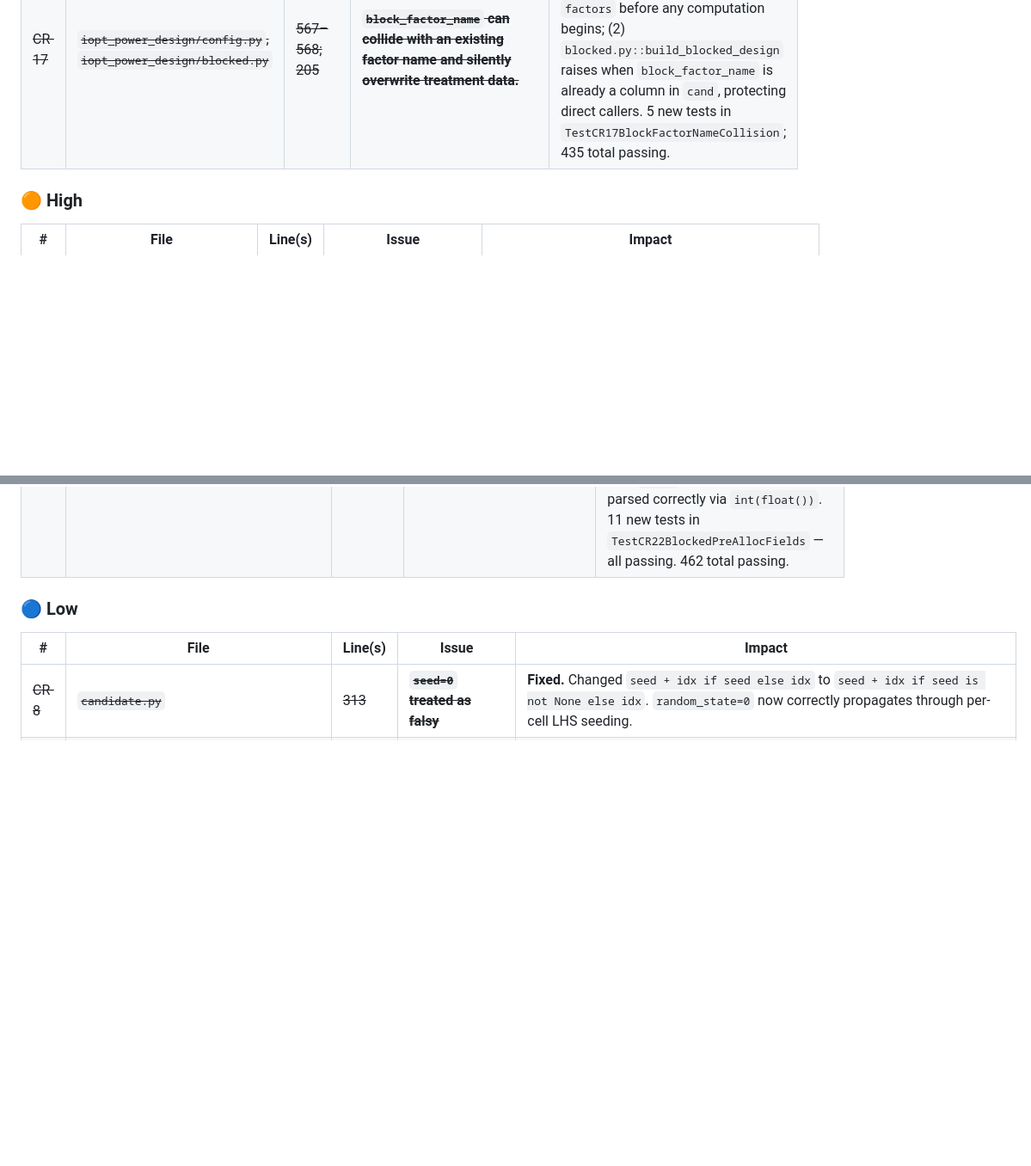
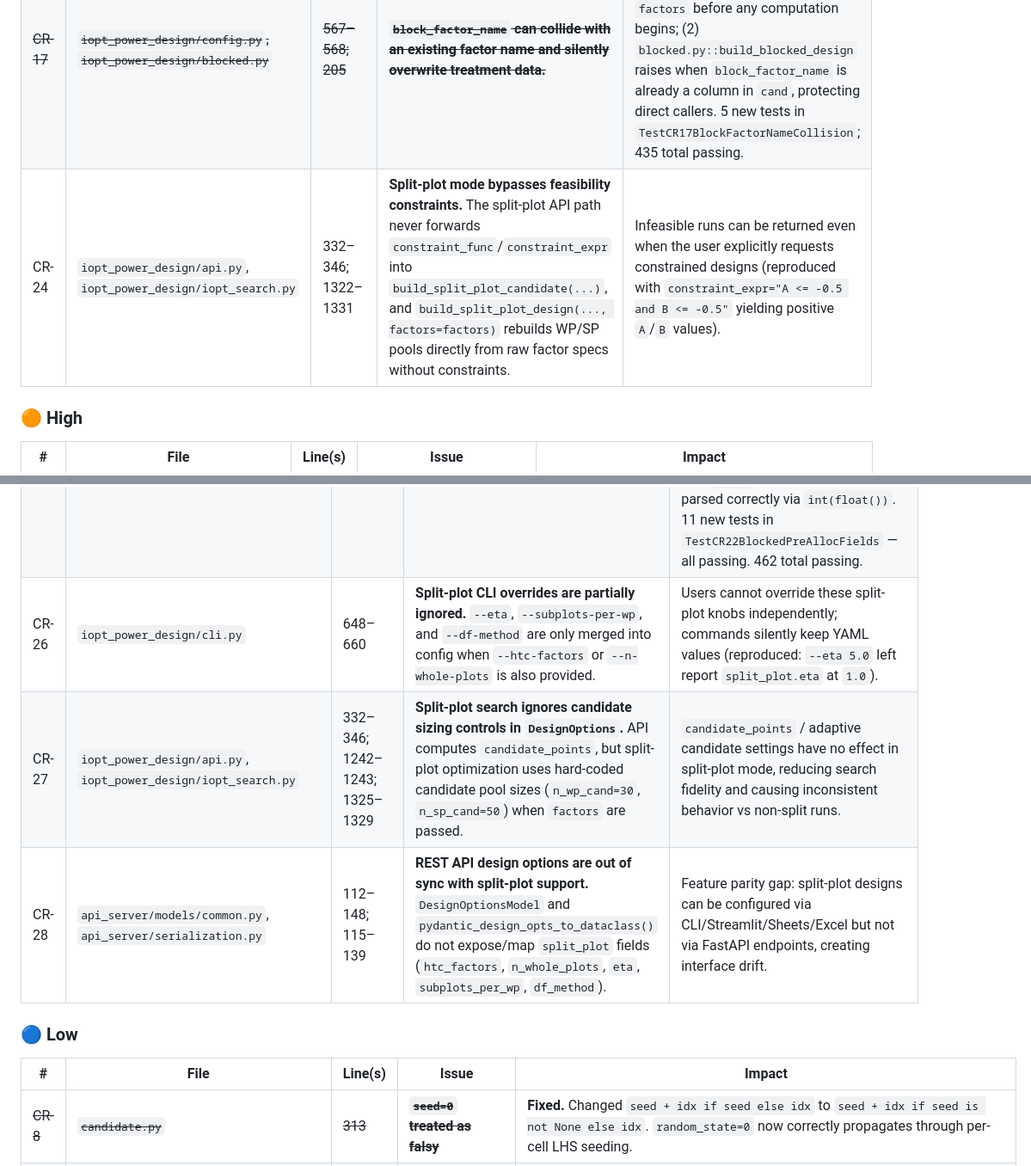
Before and after one commit to mbagalman/lattice-doe, a Markdown page: ENHANCEMENTS.md, 2 parts joined by grey strips. Shown at 86% size. Rendered like a GitHub page; blank space fills up the shorter version.

Commit message:
docs: add latest code review findings

```diff
--- a/ENHANCEMENTS.md
+++ b/ENHANCEMENTS.md
@@ -99,6 +99,7 @@ Severity: 🔴 Critical · 🟠 High · 🟡 Medium · 🔵 Low
 |---|---|---|---|---|
 | ~~CR-1~~ | ~~`report.py`~~ | ~~298–308~~ | ~~**Wrong API call to `power_curve_by_n` in `_build_power_curve_figure`**~~ | **Fixed.** `n_min=`/`n_max=` replaced with `n_range=(n_min, n_max)`; intermediate variable renamed to `curve_result` and `["data"]` extracted before DataFrame access. |
 | ~~CR-17~~ | ~~`iopt_power_design/config.py`, `iopt_power_design/blocked.py`~~ | ~~567–568; 205~~ | ~~**`block_factor_name` can collide with an existing factor name and silently overwrite treatment data.**~~ | **Fixed.** Two-layer guard: (1) `api.py` raises `ValueError` when `block_factor_name` is a key in `factors` before any computation begins; (2) `blocked.py::build_blocked_design` raises when `block_factor_name` is already a column in `cand`, protecting direct callers. 5 new tests in `TestCR17BlockFactorNameCollision`; 435 total passing. |
+| CR-24 | `iopt_power_design/api.py`, `iopt_power_design/iopt_search.py` | 332–346; 1322–1331 | **Split-plot mode bypasses feasibility constraints.** The split-plot API path never forwards `constraint_func`/`constraint_expr` into `build_split_plot_candidate(...)`, and `build_split_plot_design(..., factors=factors)` rebuilds WP/SP pools directly from raw factor specs without constraints. | Infeasible runs can be returned even when the user explicitly requests constrained designs (reproduced with `constraint_expr="A <= -0.5 and B <= -0.5"` yielding positive `A`/`B` values). |
 
 ### 🟠 High
 
@@ -120,6 +122,9 @@ Severity: 🔴 Critical · 🟠 High · 🟡 Medium · 🔵 Low
 | ~~CR-20~~ | ~~`app/state.py`, `app/pages/2_Power_Config.py`, `app/pages/3_Run_Results.py`, `app/pages/4_Analysis.py`~~ | ~~35–41; 391–465; 112–124; 110–122~~ | ~~**Streamlit does not expose or propagate new blocked/pre-allocation options.** Session schema and advanced options omit `n_blocks`, `block_sizes`, `block_factor_name`, `preallocate_categorical`, and allocation bounds/tolerances; both `_build_design_opts()` helpers drop them.~~ | **Fixed.** Added `n_blocks`, `block_factor_name`, `preallocate_categorical`, `alloc_min_per_cell`, and `alloc_max_per_cell` to `init_state()` in `state.py`. Added UI widgets (D4 Blocked Design, D5 Categorical Pre-Allocation) to the Advanced design options expander in `2_Power_Config.py`. Updated both `_build_design_opts()` helpers in `3_Run_Results.py` and `4_Analysis.py` to propagate the new keys. Updated `_build_yaml()` in `4_Analysis.py` to include new design knobs in YAML export. 441 total passing. |
 | ~~CR-21~~ | ~~`iopt_power_design/sheets.py`~~ | ~~256–275; 556–593~~ | ~~**Google Sheets connector template/parser only supports a subset of `DesignOptions`.** Config parsing and template rows include only `criterion`, `starts`, `max_iter`, and `random_state`.~~ | **Fixed.** Parser now reads `n_blocks`, `block_factor_name`, `preallocate_categorical`, `alloc_min_per_cell`, and `alloc_max_per_cell` from `[SETTINGS]` (with a new `_bool` helper). `DesignOptions` is built with these fields when present; `n_blocks=0` and `alloc_max_per_cell=0` map to `None`. Both `"r2"` and `"contrast"` templates in `_TEMPLATE_ROWS` include all five new rows with safe defaults. 10 new tests in `TestCR21BlockedPreAllocFields` — all passing. 451 total passing. |
 | ~~CR-22~~ | ~~`iopt_power_design/excel_template.py`~~ | ~~214–230; 462–478~~ | ~~**Excel connector template/parser only supports a subset of `DesignOptions`.** Config parsing and template generation omit blocked/pre-allocation fields and bounds/tolerances.~~ | **Fixed.** Same treatment as CR-21: added `_bool()` helper, parse `n_blocks`, `block_factor_name`, `preallocate_categorical`, `alloc_min_per_cell`, and `alloc_max_per_cell` from `[SETTINGS]`. `n_blocks=0` and `alloc_max_per_cell=0` map to `None`. `create_excel_template()` now writes all five rows with safe defaults and a `true/false` dropdown for `preallocate_categorical`. Extra test: `"2.0"` (Excel numeric cell) parsed correctly via `int(float())`. 11 new tests in `TestCR22BlockedPreAllocFields` — all passing. 462 total passing. |
+| CR-26 | `iopt_power_design/cli.py` | 648–660 | **Split-plot CLI overrides are partially ignored.** `--eta`, `--subplots-per-wp`, and `--df-method` are only merged into config when `--htc-factors` or `--n-whole-plots` is also provided. | Users cannot override these split-plot knobs independently; commands silently keep YAML values (reproduced: `--eta 5.0` left report `split_plot.eta` at `1.0`). |
+| CR-27 | `iopt_power_design/api.py`, `iopt_power_design/iopt_search.py` | 332–346; 1242–1243; 1325–1329 | **Split-plot search ignores candidate sizing controls in `DesignOptions`.** API computes `candidate_points`, but split-plot optimization uses hard-coded candidate pool sizes (`n_wp_cand=30`, `n_sp_cand=50`) when `factors` are passed. | `candidate_points` / adaptive candidate settings have no effect in split-plot mode, reducing search fidelity and causing inconsistent behavior vs non-split runs. |
+| CR-28 | `api_server/models/common.py`, `api_server/serialization.py` | 112–148; 115–139 | **REST API design options are out of sync with split-plot support.** `DesignOptionsModel` and `pydantic_design_opts_to_dataclass()` do not expose/map `split_plot` fields (`htc_factors`, `n_whole_plots`, `eta`, `subplots_per_wp`, `df_method`). | Feature parity gap: split-plot designs can be configured via CLI/Streamlit/Sheets/Excel but not via FastAPI endpoints, creating interface drift. |
 
 ### 🔵 Low
 
```
Also changed, not shown: other parts of ENHANCEMENTS.md (+1 -0 lines).
